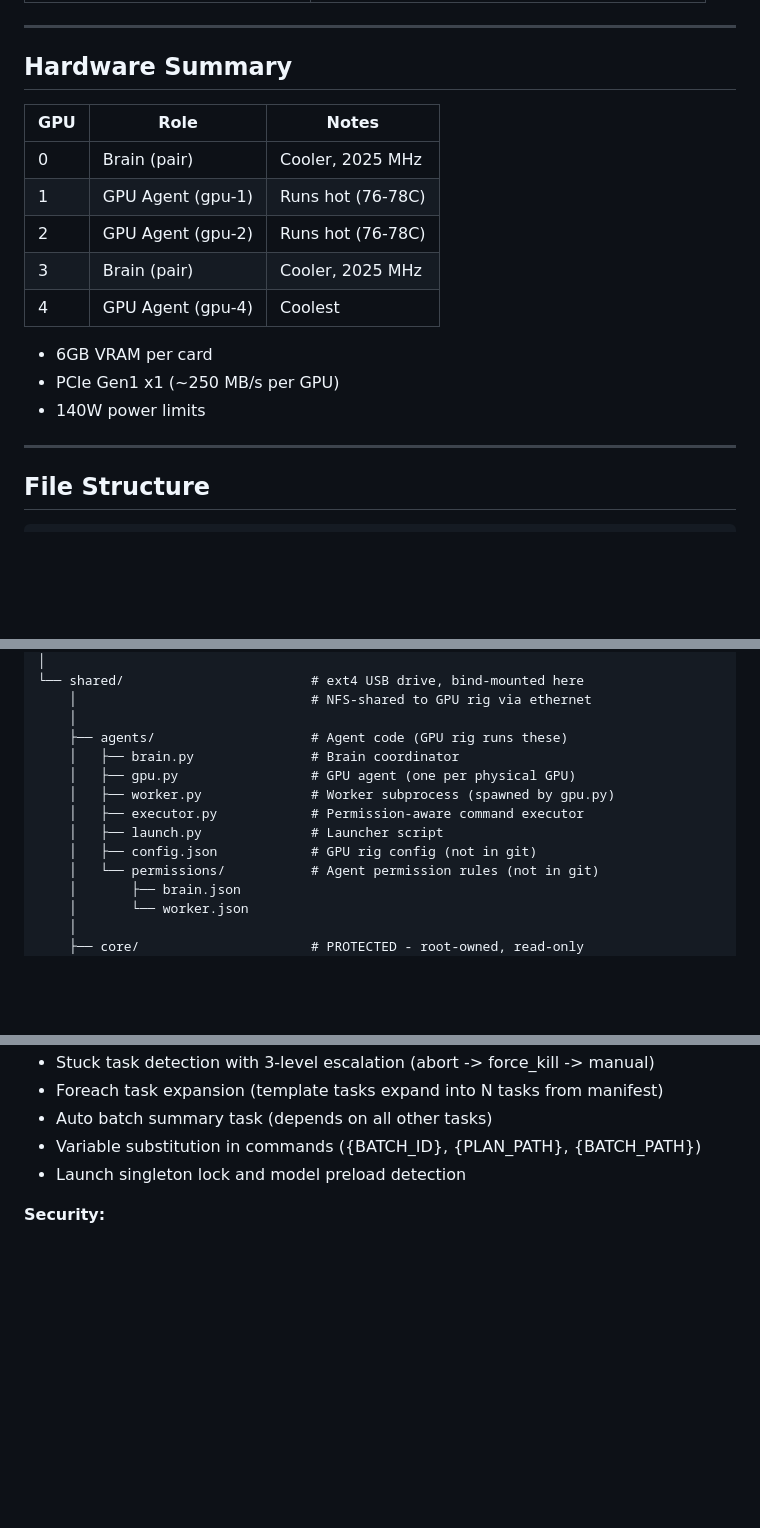
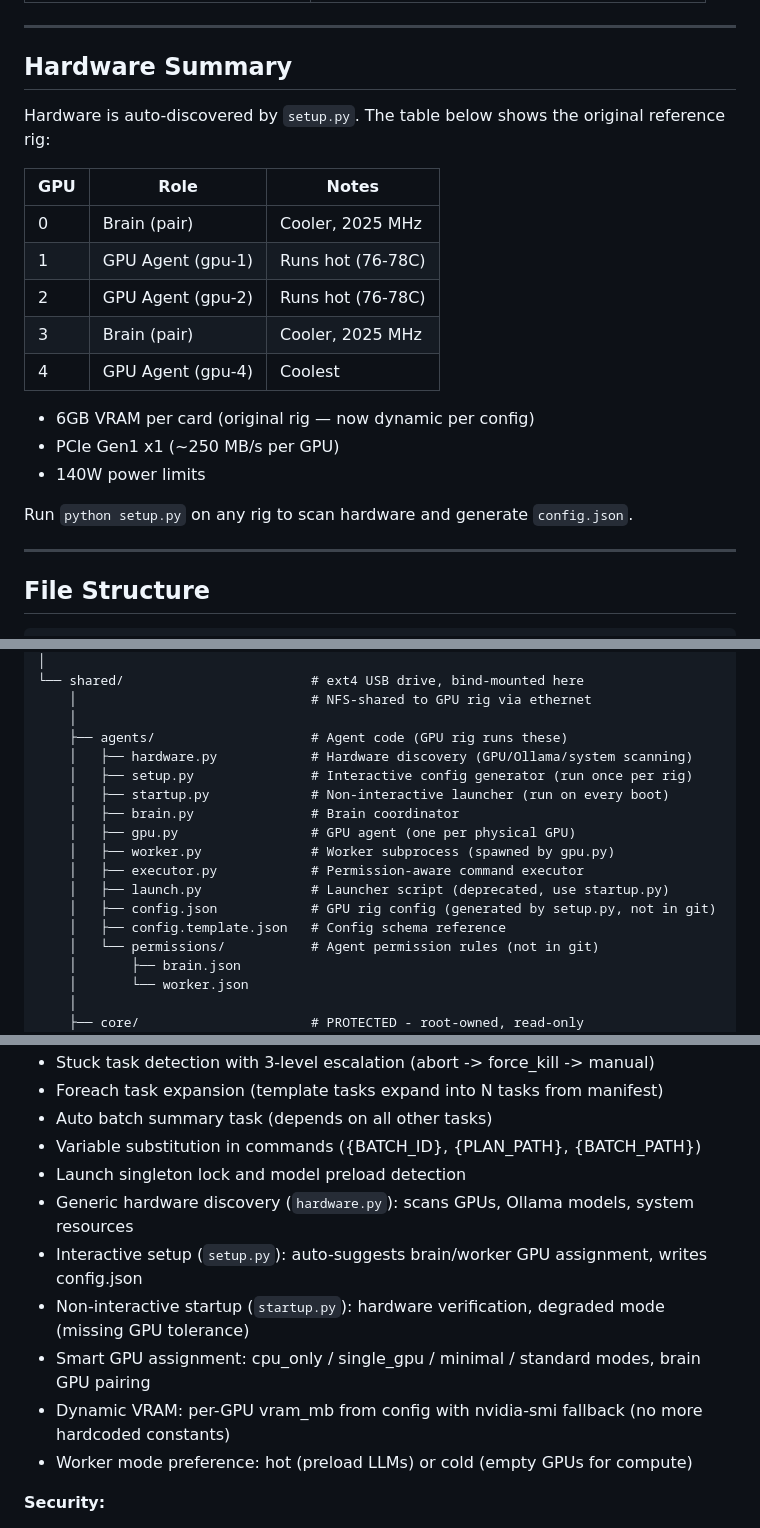
Before and after one commit to bigbertharig/llm_orchestration, a Markdown page: shared/workspace/CONTEXT.md, 3 parts joined by grey strips. Drawn GitHub-style; blank space fills up the shorter version.

Commit message:
Update CONTEXT.md with hardware discovery system
Document new setup.py/startup.py/hardware.py modules, smart GPU
assignment modes, dynamic VRAM, and worker mode preferences. Update
file structure and hardware summary to reflect generic rig support.

Co-Authored-By: Claude Opus 4.6 <noreply@anthropic.com>

```diff
--- a/shared/workspace/CONTEXT.md
+++ b/shared/workspace/CONTEXT.md
@@ -69,6 +69,8 @@ All docs live in `shared/workspace/` (on the shared drive, synced to git).
 
 ## Hardware Summary
 
+Hardware is auto-discovered by `setup.py`. The table below shows the original reference rig:
+
 | GPU | Role | Notes |
 |-----|------|-------|
 | 0 | Brain (pair) | Cooler, 2025 MHz |
@@ -77,9 +79,11 @@ All docs live in `shared/workspace/` (on the shared drive, synced to git).
 | 3 | Brain (pair) | Cooler, 2025 MHz |
 | 4 | GPU Agent (gpu-4) | Coolest |
 
-- 6GB VRAM per card
+- 6GB VRAM per card (original rig — now dynamic per config)
 - PCIe Gen1 x1 (~250 MB/s per GPU)
 - 140W power limits
+
+Run `python setup.py` on any rig to scan hardware and generate `config.json`.
 
 ---
 
@@ -101,12 +105,16 @@ llm_orchestration/                 # Git repo on RPi (~/llm_orchestration)
     │                              # NFS-shared to GPU rig via ethernet
     │
     ├── agents/                    # Agent code (GPU rig runs these)
+    │   ├── hardware.py            # Hardware discovery (GPU/Ollama/system scanning)
+    │   ├── setup.py               # Interactive config generator (run once per rig)
+    │   ├── startup.py             # Non-interactive launcher (run on every boot)
     │   ├── brain.py               # Brain coordinator
     │   ├── gpu.py                 # GPU agent (one per physical GPU)
     │   ├── worker.py              # Worker subprocess (spawned by gpu.py)
     │   ├── executor.py            # Permission-aware command executor
-    │   ├── launch.py              # Launcher script
-    │   ├── config.json            # GPU rig config (not in git)
+    │   ├── launch.py              # Launcher script (deprecated, use startup.py)
+    │   ├── config.json            # GPU rig config (generated by setup.py, not in git)
+    │   ├── config.template.json   # Config schema reference
     │   └── permissions/           # Agent permission rules (not in git)
     │       ├── brain.json
     │       └── worker.json
@@ -262,6 +270,12 @@ Why: Backwards compatibility creates technical debt, confusing code paths, and d
 - Auto batch summary task (depends on all other tasks)
 - Variable substitution in commands ({BATCH_ID}, {PLAN_PATH}, {BATCH_PATH})
 - Launch singleton lock and model preload detection
+- Generic hardware discovery (`hardware.py`): scans GPUs, Ollama models, system resources
+- Interactive setup (`setup.py`): auto-suggests brain/worker GPU assignment, writes config.json
+- Non-interactive startup (`startup.py`): hardware verification, degraded mode (missing GPU tolerance)
+- Smart GPU assignment: cpu_only / single_gpu / minimal / standard modes, brain GPU pairing
+- Dynamic VRAM: per-GPU vram_mb from config with nvidia-smi fallback (no more hardcoded constants)
+- Worker mode preference: hot (preload LLMs) or cold (empty GPUs for compute)
 
 **Security:**
 - Protected core/ directory (root-owned, chmod 644) for agent system prompts and rules
```
